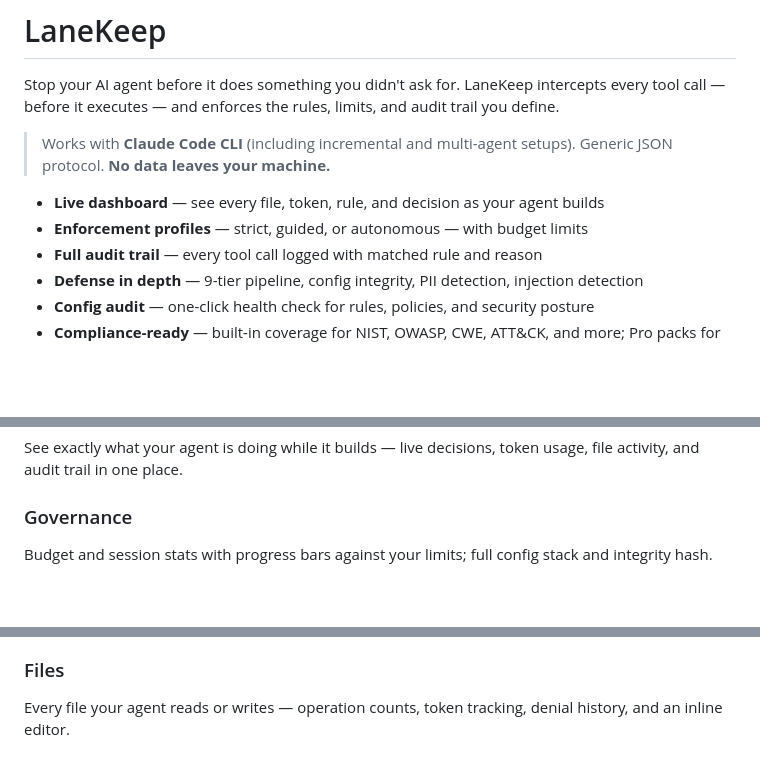
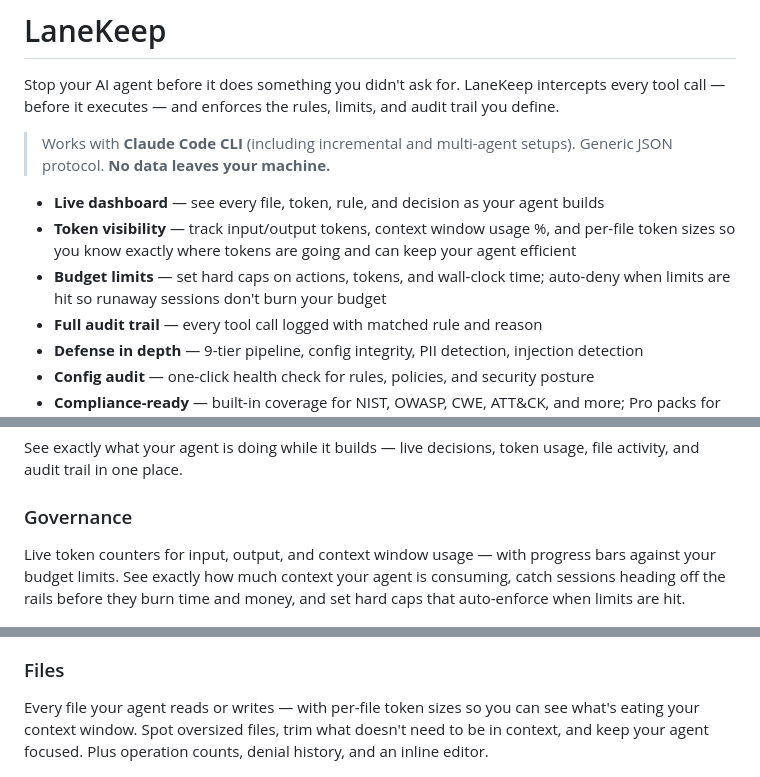
Before and after one commit to algorismo-au/lanekeep, a Markdown page: README.md, 3 parts joined by grey strips. Drawn GitHub-style; blank space fills up the shorter version.

Commit message:
docs(readme): highlight token tracking and budget value
- Add dedicated Token visibility and Budget limits hero bullets
- Expand Governance section: frame token counters around efficiency/cost savings
- Expand Files section: per-file token sizes help optimize context window

Co-Authored-By: Claude Sonnet 4.6 <noreply@anthropic.com>

```diff
--- a/README.md
+++ b/README.md
@@ -22,7 +22,8 @@ Stop your AI agent before it does something you didn't ask for. LaneKeep interce
 > Works with **Claude Code CLI** (including incremental and multi-agent setups). Generic JSON protocol. **No data leaves your machine.**
 
 - **Live dashboard** — see every file, token, rule, and decision as your agent builds
-- **Enforcement profiles** — strict, guided, or autonomous — with budget limits
+- **Token visibility** — track input/output tokens, context window usage %, and per-file token sizes so you know exactly where tokens are going and can keep your agent efficient
+- **Budget limits** — set hard caps on actions, tokens, and wall-clock time; auto-deny when limits are hit so runaway sessions don't burn your budget
 - **Full audit trail** — every tool call logged with matched rule and reason
 - **Defense in depth** — 9-tier pipeline, config integrity, PII detection, injection detection
 - **Config audit** — one-click health check for rules, policies, and security posture
@@ -271,7 +272,7 @@ See exactly what your agent is doing while it builds — live decisions, token u
 
 ### Governance
 
-Budget and session stats with progress bars against your limits; full config stack and integrity hash.
+Live token counters for input, output, and context window usage — with progress bars against your budget limits. See exactly how much context your agent is consuming, catch sessions heading off the rails before they burn time and money, and set hard caps that auto-enforce when limits are hit.
 
 <p align="center">
   <img src="images/readme/lanekeep_governance.png" alt="LaneKeep Governance — budget and session stats" width="749" />
@@ -304,7 +305,7 @@ One-click config validation, plus a coverage map linking rules to regulatory fra
 
 ### Files
 
-Every file your agent reads or writes — operation counts, token tracking, denial history, and an inline editor.
+Every file your agent reads or writes — with per-file token sizes so you can see what's eating your context window. Spot oversized files, trim what doesn't need to be in context, and keep your agent focused. Plus operation counts, denial history, and an inline editor.
 
 <p align="center">
   <img src="images/readme/lanekeep_files.png" alt="LaneKeep Files — file tree and editor" width="749" />
```
